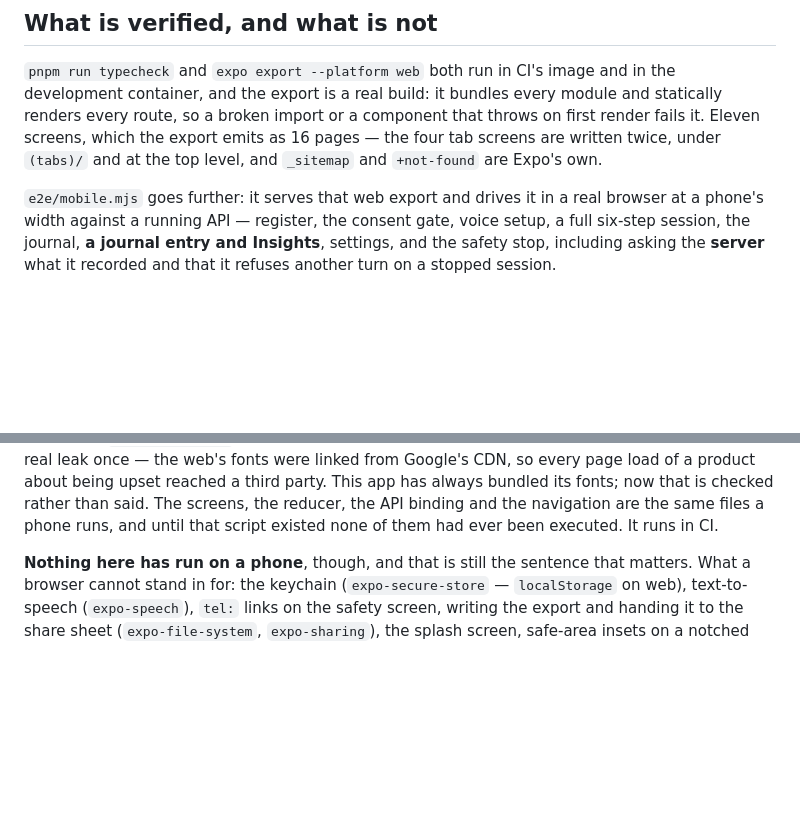
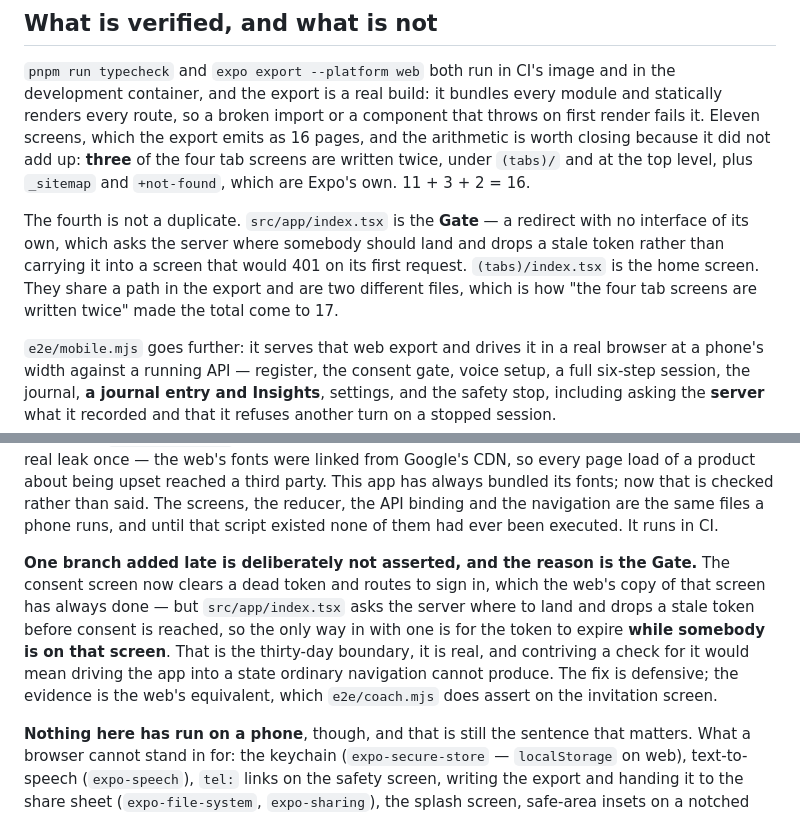
Before and after one commit to jskrishna/stillpoint, a Markdown page: apps/mobile/README.md, 2 parts joined by grey strips. Rendered like a GitHub page; blank space fills up the shorter version.

Commit message:
The phone README's page arithmetic came to 17, not 16
It said "eleven screens, which the export emits as 16 pages — the four tab
screens are written twice, under `(tabs)/` and at the top level, and `_sitemap`
and `+not-found` are Expo's own." Both totals are right and the explanation
does not close: 11 + 4 + 2 is 17.

Three of the four are written twice. The fourth is not a duplicate at all —
`src/app/index.tsx` is the Gate, a redirect with no interface of its own that
asks the server where somebody should land, and `(tabs)/index.tsx` is the home
screen. They share a path in the export and are two different files.

Counted against the export rather than reasoned about: 16 HTML pages, and the
list of them is what shows which three are doubled.

Also records a branch I added earlier today and am deliberately not asserting.
The phone's consent screen now clears a dead token and routes to sign in, as
the web's copy always has — but the Gate drops a stale token before consent is
reached, so the only way in with one is for the token to expire while somebody
is on that screen. Contriving a check for that means driving the app into a
state ordinary navigation cannot produce. The fix is defensive and the evidence
is the web's equivalent, which `coach.mjs` does assert.

Co-Authored-By: Claude Opus 5 <noreply@anthropic.com>
Claude-Session: https://claude.ai/code/session_01SYRmN4HRVNaMAdVGPcbDu9

```diff
--- a/apps/mobile/README.md
+++ b/apps/mobile/README.md
@@ -28,9 +28,17 @@ Expo's `:8081` and a static export's `:4000` for development.
 and in the development container, and the export is a real build: it bundles
 every module and statically renders every route, so a broken import or a
 component that throws on first render fails it. Eleven screens, which the
-export emits as 16 pages — the four tab screens are written twice, under
-`(tabs)/` and at the top level, and `_sitemap` and `+not-found` are Expo's
-own.
+export emits as 16 pages, and the arithmetic is worth closing because it did
+not add up: **three** of the four tab screens are written twice, under
+`(tabs)/` and at the top level, plus `_sitemap` and `+not-found`, which are
+Expo's own. 11 + 3 + 2 = 16.
+
+The fourth is not a duplicate. `src/app/index.tsx` is the **Gate** — a
+redirect with no interface of its own, which asks the server where somebody
+should land and drops a stale token rather than carrying it into a screen that
+would 401 on its first request. `(tabs)/index.tsx` is the home screen. They
+share a path in the export and are two different files, which is how "the four
+tab screens are written twice" made the total come to 17.
 
 `e2e/mobile.mjs` goes further: it serves that web export and drives it in a
 real browser at a phone's width against a running API — register, the consent
@@ -54,6 +62,16 @@ every page load of a product about being upset reached a third party. This app
 has always bundled its fonts; now that is checked rather than said. The screens, the reducer, the API binding and the
 navigation are the same files a phone runs, and until that script existed none
 of them had ever been executed. It runs in CI.
+
+**One branch added late is deliberately not asserted, and the reason is the
+Gate.** The consent screen now clears a dead token and routes to sign in, which
+the web's copy of that screen has always done — but `src/app/index.tsx` asks
+the server where to land and drops a stale token before consent is reached, so
+the only way in with one is for the token to expire **while somebody is on
+that screen**. That is the thirty-day boundary, it is real, and contriving a
+check for it would mean driving the app into a state ordinary navigation
+cannot produce. The fix is defensive; the evidence is the web's equivalent,
+which `e2e/coach.mjs` does assert on the invitation screen.
 
 **Nothing here has run on a phone**, though, and that is still the sentence
 that matters. What a browser cannot stand in for: the keychain
```
